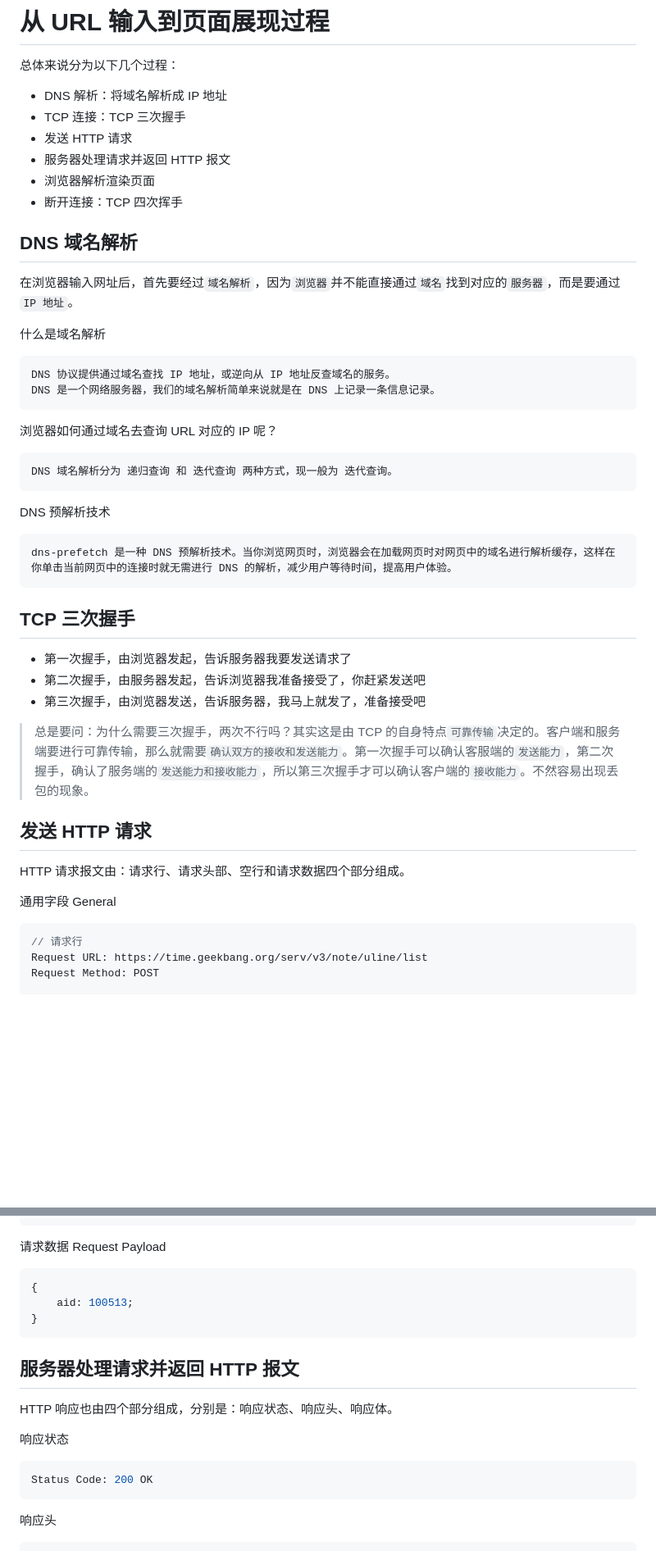
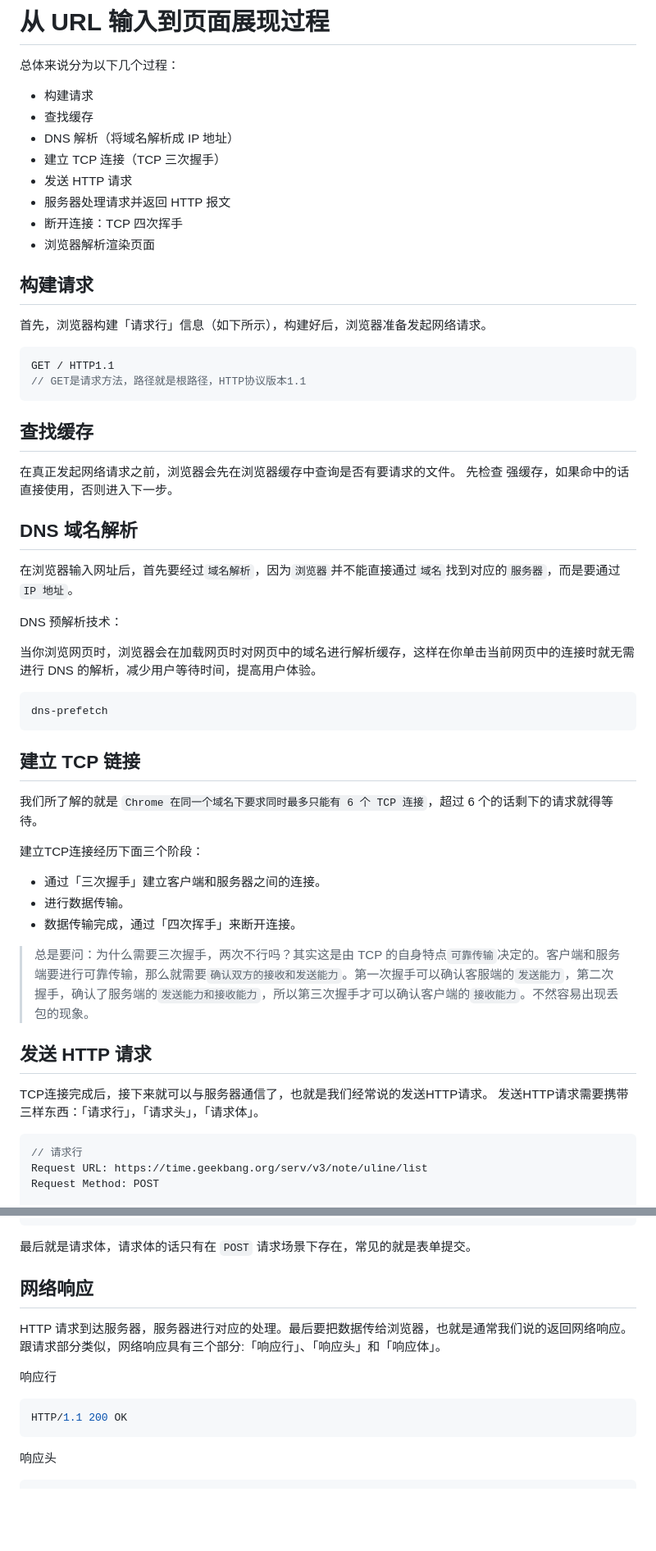
Before and after one commit to dmljc/dumi-set, a Markdown page: docs/browser/url.md, 2 parts joined by grey strips. Shown at 82% size. GitHub-like rendering; blank space fills up the shorter version.

Commit message:
feat:从输入url到页面渲染 优化

````diff
--- a/docs/browser/url.md
+++ b/docs/browser/url.md
@@ -6,19 +6,34 @@ order: 8
 # 从 URL 输入到页面展现过程
 
 总体来说分为以下几个过程：
-
--   DNS 解析：将域名解析成 IP 地址
--   TCP 连接：TCP 三次握手
+-   构建请求
+-   查找缓存
+-   DNS 解析（将域名解析成 IP 地址）
+-   建立 TCP 连接（TCP 三次握手）
 -   发送 HTTP 请求
 -   服务器处理请求并返回 HTTP 报文
+-   断开连接：TCP 四次挥手
 -   浏览器解析渲染页面
--   断开连接：TCP 四次挥手
+
+## 构建请求
+
+首先，浏览器构建「请求行」信息（如下所示），构建好后，浏览器准备发起网络请求。
+
+``` js
+GET / HTTP1.1
+// GET是请求方法，路径就是根路径，HTTP协议版本1.1
+```
+
+## 查找缓存
+
+在真正发起网络请求之前，浏览器会先在浏览器缓存中查询是否有要请求的文件。
+先检查 强缓存，如果命中的话直接使用，否则进入下一步。
 
 ## DNS 域名解析
 
 在浏览器输入网址后，首先要经过`域名解析`，因为`浏览器`并不能直接通过`域名`找到对应的`服务器`，而是要通过 `IP 地址`。
 
-什么是域名解析
+<!-- 什么是域名解析
 
 ```js
 DNS 协议提供通过域名查找 IP 地址，或逆向从 IP 地址反查域名的服务。
@@ -29,27 +44,32 @@ DNS 是一个网络服务器，我们的域名解析简单来说就是在 DNS
 
 ```js
 DNS 域名解析分为 递归查询 和 迭代查询 两种方式，现一般为 迭代查询。
+``` -->
+
+DNS 预解析技术：
+
+当你浏览网页时，浏览器会在加载网页时对网页中的域名进行解析缓存，这样在你单击当前网页中的连接时就无需进行 DNS 的解析，减少用户等待时间，提高用户体验。
+
+```js
+dns-prefetch
 ```
 
-DNS 预解析技术
+## 建立 TCP 链接
 
-```js
-dns-prefetch 是一种 DNS 预解析技术。当你浏览网页时，浏览器会在加载网页时对网页中的域名进行解析缓存，这样在你单击当前网页中的连接时就无需进行 DNS 的解析，减少用户等待时间，提高用户体验。
-```
+我们所了解的就是 `Chrome 在同一个域名下要求同时最多只能有 6 个 TCP 连接`，超过 6 个的话剩下的请求就得等待。
 
-## TCP 三次握手
+建立TCP连接经历下面三个阶段：
 
--   第一次握手，由浏览器发起，告诉服务器我要发送请求了
--   第二次握手，由服务器发起，告诉浏览器我准备接受了，你赶紧发送吧
--   第三次握手，由浏览器发送，告诉服务器，我马上就发了，准备接受吧
+- 通过「三次握手」建立客户端和服务器之间的连接。
+- 进行数据传输。
+- 数据传输完成，通过「四次挥手」来断开连接。
 
 > 总是要问：为什么需要三次握手，两次不行吗？其实这是由 TCP 的自身特点`可靠传输`决定的。客户端和服务端要进行可靠传输，那么就需要`确认双方的接收和发送能力`。第一次握手可以确认客服端的`发送能力`，第二次握手，确认了服务端的`发送能力和接收能力`，所以第三次握手才可以确认客户端的`接收能力`。不然容易出现丢包的现象。
 
 ## 发送 HTTP 请求
 
-HTTP 请求报文由：请求行、请求头部、空行和请求数据四个部分组成。
-
-通用字段 General
+TCP连接完成后，接下来就可以与服务器通信了，也就是我们经常说的发送HTTP请求。
+发送HTTP请求需要携带三样东西：「请求行」，「请求头」，「请求体」。
 
 ```js
 // 请求行
@@ -77,22 +97,17 @@ Host: time.geekbang.org
 Origin: https://time.geekbang.org
 ```
 
-请求数据 Request Payload
+最后就是请求体，请求体的话只有在 `POST` 请求场景下存在，常见的就是表单提交。
+
+## 网络响应
+
+HTTP 请求到达服务器，服务器进行对应的处理。最后要把数据传给浏览器，也就是通常我们说的返回网络响应。
+跟请求部分类似，网络响应具有三个部分:「响应行」、「响应头」和「响应体」。
+
+响应行
 
 ```js
-{
-    aid: 100513;
-}
-```
-
-## 服务器处理请求并返回 HTTP 报文
-
-HTTP 响应也由四个部分组成，分别是：响应状态、响应头、响应体。
-
-响应状态
-
-```js
-Status Code: 200 OK
+HTTP/1.1 200 OK
 ```
 
 响应头
````
Also changed, not shown: other parts of docs/browser/url.md (+5 -8 lines).
